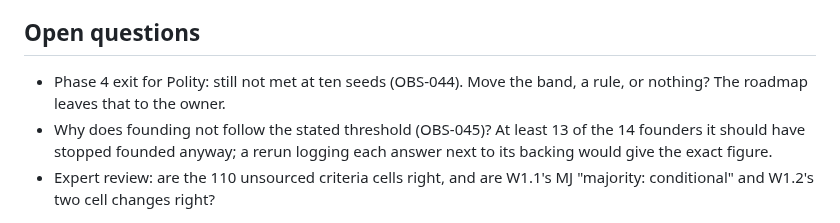
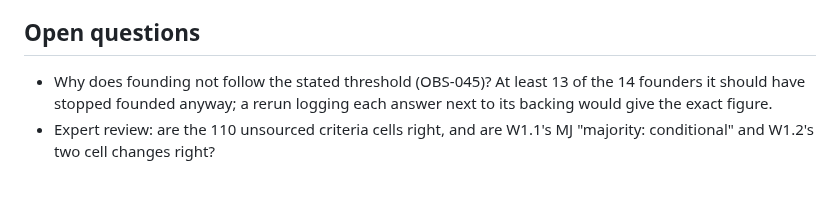
Before and after one commit to Burbanit0/Vote-App, a Markdown page: docs/STATUS.md, the part around the change. Rendered like a GitHub page; blank space fills up the shorter version.

Commit message:
docs(polity): restate Phase 4's exit (D11); the effective-parties band is reported, not gated
The owner's decision on OBS-040. Fragmentation moved with none of the levers
tried -- turnout (OBS-044), the threshold founders are told (OBS-045), the
false own-party claim (OBS-043) -- and follows from founding and seating both
taking 5 citizens of 100 under sincere ballots, while real systems are held
inside 1.5-8 largely by strategic voting, which the model does not have.
Phase 4's exit now asks that the party count change and that the polity
respond to its fragmentation: ratify an amendment governing party entry or
seats in at least 30% of seeds. phase11 meets it (4/10; phase10: 2/10).
OBS-040 is marked decided; STATUS.md's open question goes.

Co-Authored-By: Claude Opus 5.5 <noreply@anthropic.com>

```diff
--- a/docs/STATUS.md
+++ b/docs/STATUS.md
@@ -41,8 +41,6 @@ the plan's [ground rules](plan/PLAN_BEYOND_CI.md#context).
 
 ## Open questions
 
-- Phase 4 exit for Polity: still not met at ten seeds (OBS-044). Move the band, a rule, or nothing?
-  The roadmap leaves that to the owner.
 - Why does founding not follow the stated threshold (OBS-045)? At least 13 of the 14 founders
   it should have stopped founded anyway; a rerun logging each answer next to its backing would
   give the exact figure.
```
Also changed, not shown: 2 other files.
